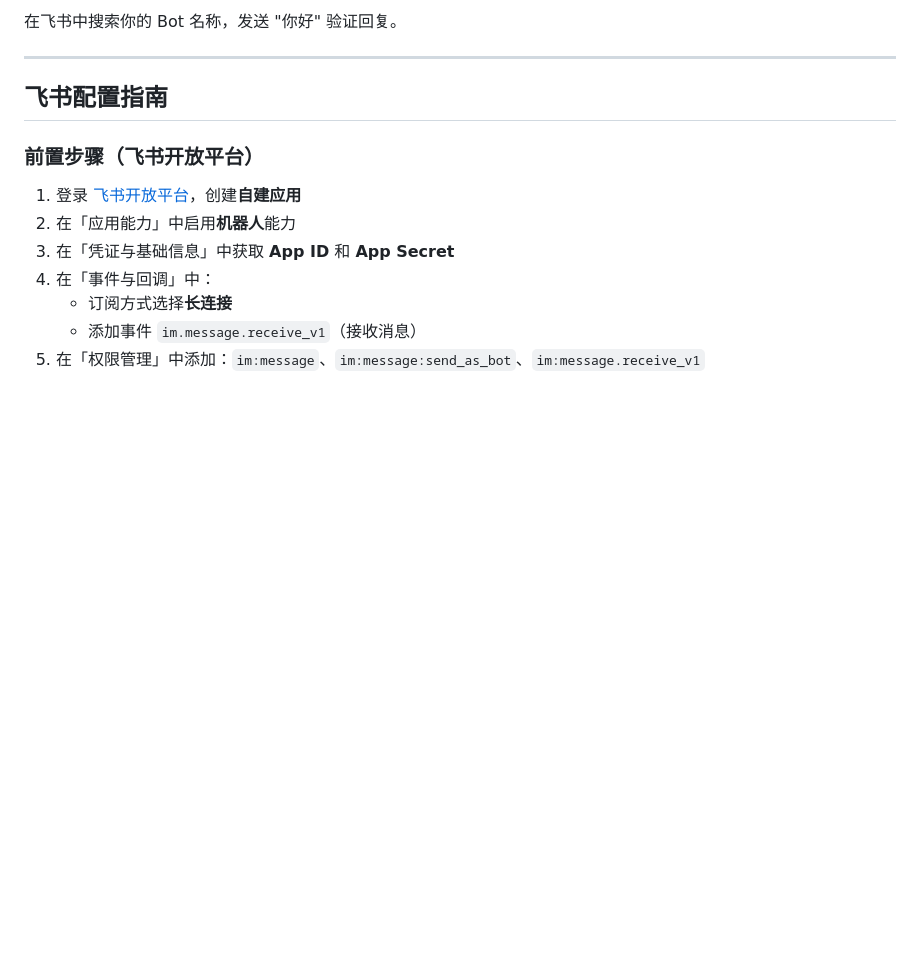
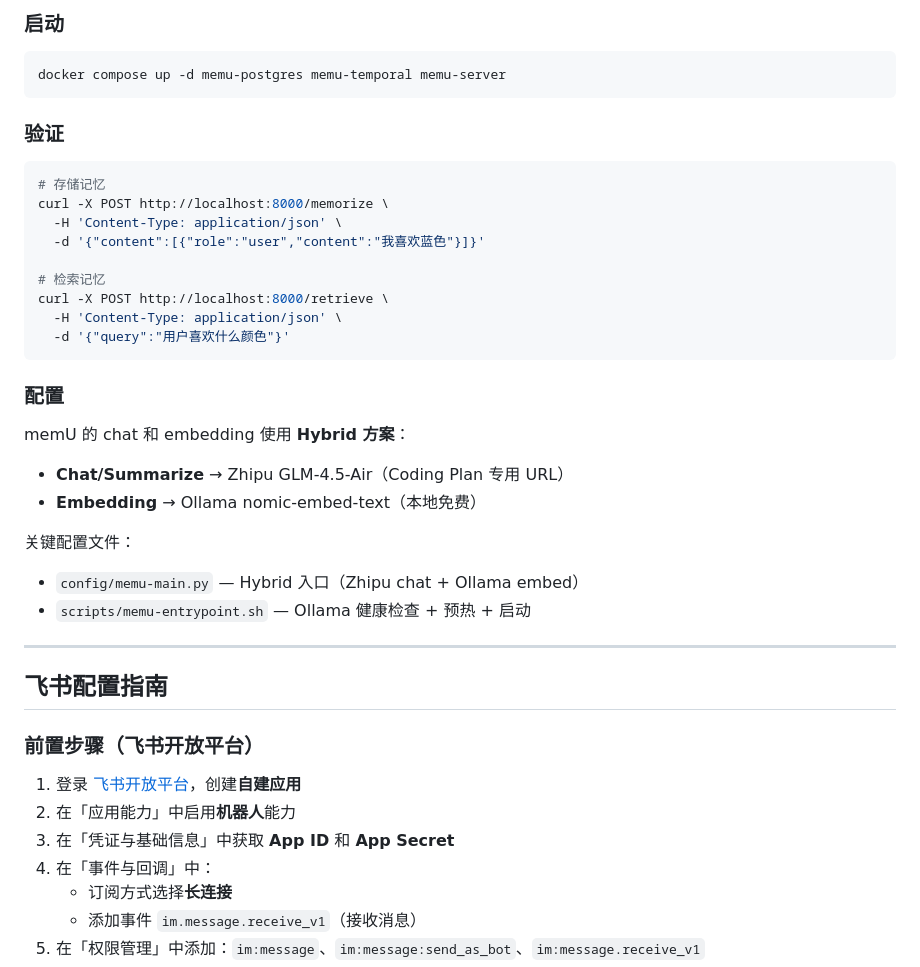
Before and after one commit to Arismemo/docker-openclaw, a Markdown page: README.md, the part around one of its changes. Drawn GitHub-style; blank space fills up the shorter version.

````diff
--- a/README.md
+++ b/README.md
@@ -33,6 +74,34 @@ docker compose logs -f openclaw-gateway | grep -i feishu
 ```
 
-在飞书中搜索你的 Bot 名称，发送 "你好" 验证回复。
+### 启动
+
+```bash
+docker compose up -d memu-postgres memu-temporal memu-server
+```
+
+### 验证
+
+```bash
+# 存储记忆
+curl -X POST http://localhost:8000/memorize \
+  -H 'Content-Type: application/json' \
+  -d '{"content":[{"role":"user","content":"我喜欢蓝色"}]}'
+
+# 检索记忆
+curl -X POST http://localhost:8000/retrieve \
+  -H 'Content-Type: application/json' \
+  -d '{"query":"用户喜欢什么颜色"}'
+```
+
+### 配置
+
+memU 的 chat 和 embedding 使用 **Hybrid 方案**：
+- **Chat/Summarize** → Zhipu GLM-4.5-Air（Coding Plan 专用 URL）
+- **Embedding** → Ollama nomic-embed-text（本地免费）
+
+关键配置文件：
+- `config/memu-main.py` — Hybrid 入口（Zhipu chat + Ollama embed）
+- `scripts/memu-entrypoint.sh` — Ollama 健康检查 + 预热 + 启动
 
 ---
 
````
Also changed, not shown: other parts of README.md (+71 -51 lines).
